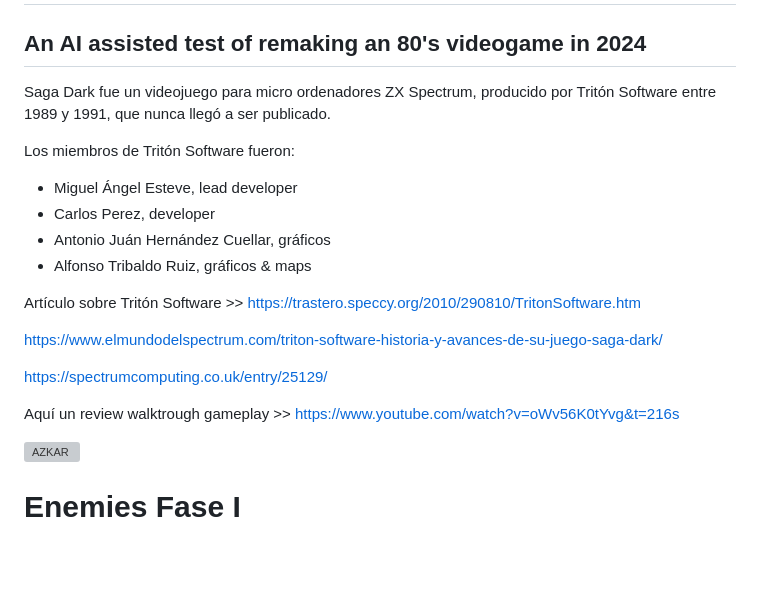
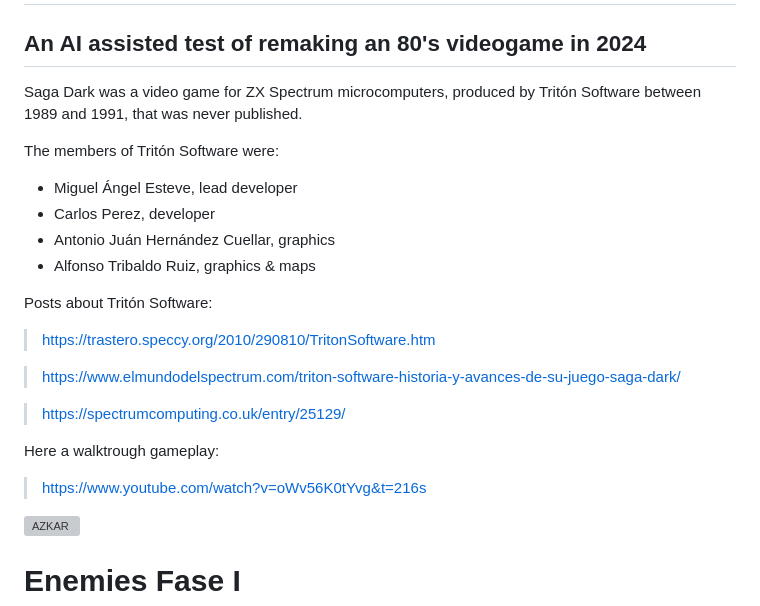
Before and after one commit to villenero/sagadark, a Markdown page: readme.md, the part around one of its changes. GitHub-like rendering; blank space fills up the shorter version; grey boxes are pictures that could not be loaded.

Commit message:
Readme changes and assets

```diff
--- a/readme.md
+++ b/readme.md
@@ -1,22 +1,25 @@
 # SAGA DARK PYTHON REMAKE
 ## An AI assisted test of remaking an 80's videogame in 2024
 
-Saga Dark fue un videojuego para micro ordenadores ZX Spectrum, producido por Tritón Software entre 1989 y 1991, que nunca llegó a ser publicado.
+Saga Dark was a video game for ZX Spectrum microcomputers, produced by Tritón Software between 1989 and 1991, that was never published.
 
-Los miembros de Tritón Software fueron:
+The members of Tritón Software were:
 
 - Miguel Ángel Esteve, lead developer
 - Carlos Perez, developer
-- Antonio Juán Hernández Cuellar, gráficos
-- Alfonso Tribaldo Ruiz, gráficos & maps
+- Antonio Juán Hernández Cuellar, graphics
+- Alfonso Tribaldo Ruiz, graphics & maps
 
-Artículo sobre Tritón Software >> https://trastero.speccy.org/2010/290810/TritonSoftware.htm
+Posts about Tritón Software:
 
-https://www.elmundodelspectrum.com/triton-software-historia-y-avances-de-su-juego-saga-dark/
+> https://trastero.speccy.org/2010/290810/TritonSoftware.htm
 
-https://spectrumcomputing.co.uk/entry/25129/
+> https://www.elmundodelspectrum.com/triton-software-historia-y-avances-de-su-juego-saga-dark/
 
-Aquí un review walktrough gameplay >> https://www.youtube.com/watch?v=oWv56K0tYvg&t=216s
+> https://spectrumcomputing.co.uk/entry/25129/
+
+Here a walktrough gameplay:
+> https://www.youtube.com/watch?v=oWv56K0tYvg&t=216s
 
 
 ![AZKAR](https://github.com/villenero/sagadark/blob/main/bitmaps/azkar/personaje_right_idle_1.png?raw=true)
```
Also changed, not shown: other parts of readme.md (+9 -3 lines).
